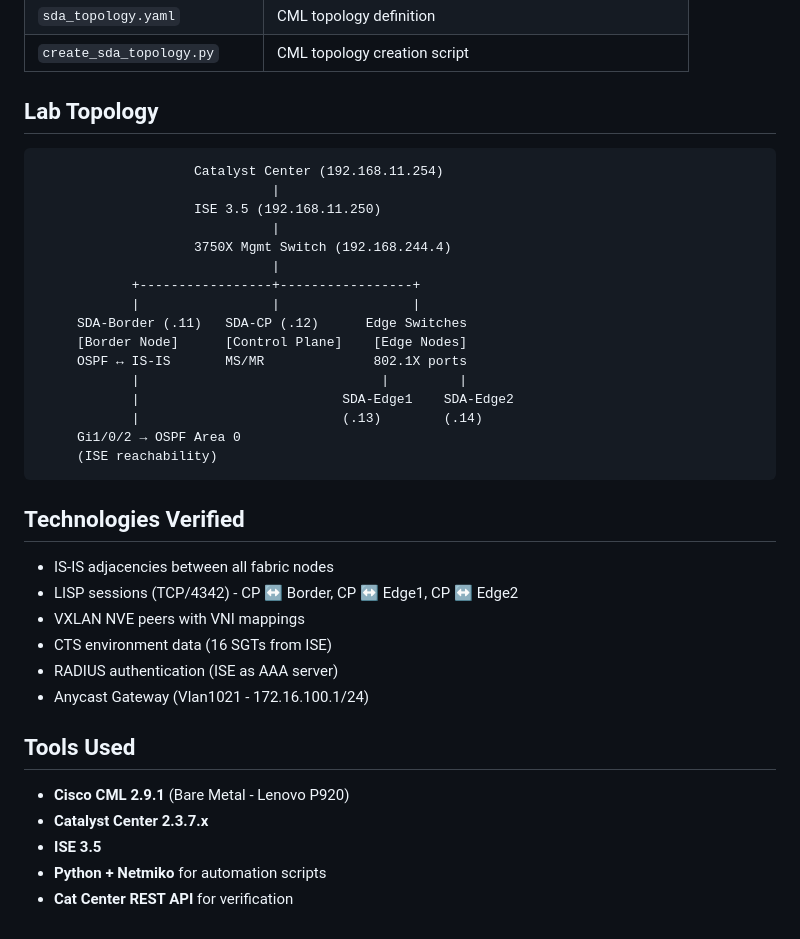
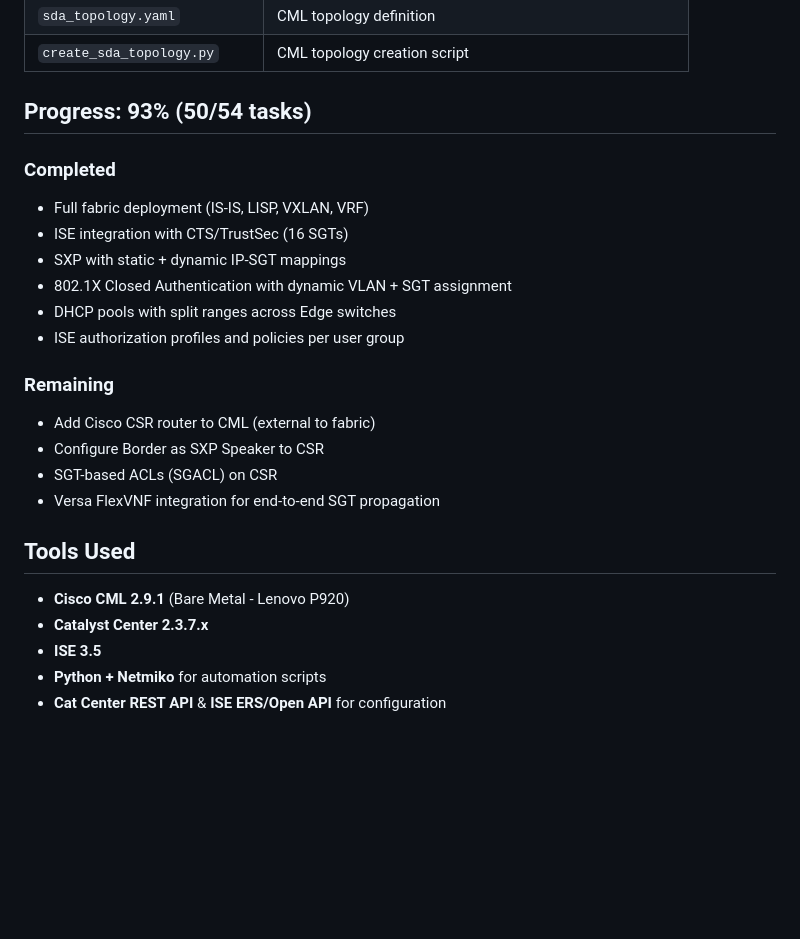
Before and after one commit to Enizaksoy/Cisco-SD-Access-Lab-with-SXP-Integration, a Markdown page: README.md, the part around one of its changes. GitHub-like rendering; blank space fills up the shorter version.

````diff
--- a/README.md
+++ b/README.md
@@ -47,39 +95,25 @@ Test **IP-SGT propagation via SXP** from SD-Access fabric to external devices (V
 | `sda_topology.yaml` | CML topology definition |
 | `create_sda_topology.py` | CML topology creation script |
 
-## Lab Topology
+## Progress: 93% (50/54 tasks)
 
-```
-                    Catalyst Center (192.168.11.254)
-                              |
-                    ISE 3.5 (192.168.11.250)
-                              |
-                    3750X Mgmt Switch (192.168.244.4)
-                              |
-            +-----------------+-----------------+
-            |                 |                 |
-     SDA-Border (.11)   SDA-CP (.12)      Edge Switches
-     [Border Node]      [Control Plane]    [Edge Nodes]
-     OSPF ↔ IS-IS       MS/MR              802.1X ports
-            |                               |         |
-            |                          SDA-Edge1    SDA-Edge2
-            |                          (.13)        (.14)
-     Gi1/0/2 → OSPF Area 0
-     (ISE reachability)
-```
+### Completed
+- Full fabric deployment (IS-IS, LISP, VXLAN, VRF)
+- ISE integration with CTS/TrustSec (16 SGTs)
+- SXP with static + dynamic IP-SGT mappings
+- 802.1X Closed Authentication with dynamic VLAN + SGT assignment
+- DHCP pools with split ranges across Edge switches
+- ISE authorization profiles and policies per user group
 
-## Technologies Verified
-
-- IS-IS adjacencies between all fabric nodes
-- LISP sessions (TCP/4342) - CP ↔ Border, CP ↔ Edge1, CP ↔ Edge2
-- VXLAN NVE peers with VNI mappings
-- CTS environment data (16 SGTs from ISE)
-- RADIUS authentication (ISE as AAA server)
-- Anycast Gateway (Vlan1021 - 172.16.100.1/24)
+### Remaining
+- Add Cisco CSR router to CML (external to fabric)
+- Configure Border as SXP Speaker to CSR
+- SGT-based ACLs (SGACL) on CSR
+- Versa FlexVNF integration for end-to-end SGT propagation
 
 ## Tools Used
 - **Cisco CML 2.9.1** (Bare Metal - Lenovo P920)
 - **Catalyst Center 2.3.7.x**
 - **ISE 3.5**
 - **Python + Netmiko** for automation scripts
-- **Cat Center REST API** for verification
+- **Cat Center REST API** & **ISE ERS/Open API** for configuration
````
Also changed, not shown: other parts of README.md (+53 -5 lines).
